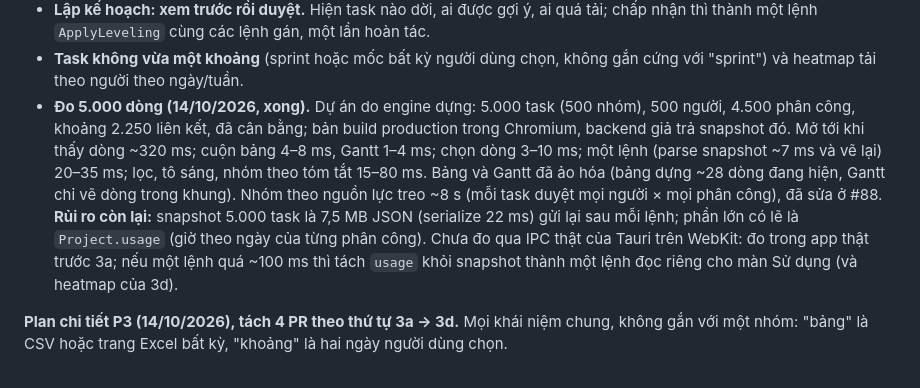
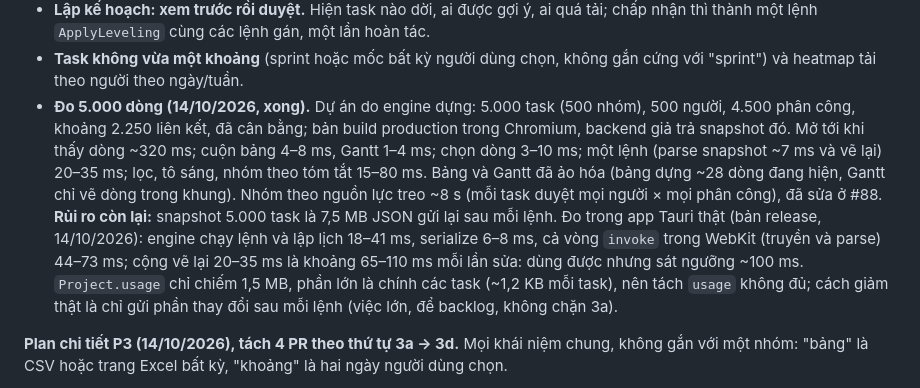
Before and after one commit to hoanghainh1188/project-decks, a Markdown page: .cursor/plans/projectdesk_macos_da6c3154.plan.md, the part around the change. Rendered like a GitHub page.

Commit message:
docs: IPC timing at 5,000 tasks in the plan
Co-Authored-By: Claude Opus 5.5 <noreply@anthropic.com>

```diff
--- a/.cursor/plans/projectdesk_macos_da6c3154.plan.md
+++ b/.cursor/plans/projectdesk_macos_da6c3154.plan.md
@@ -647,7 +647,7 @@ Kết quả đúng: không còn quá tải, không có giờ rảnh xen giữa c
 - **Nhập CSV/Excel** cho task và nguồn lực: hộp ánh xạ cột sang trường (tên, effort, ưu tiên, hạn chót, trường tùy chỉnh, kỹ năng hoặc người, "chờ task"), xem trước vài dòng và lỗi từng dòng. Cả lần nhập là **một** lệnh, nên một lần hoàn tác (ở 5.000 task mỗi lần lập lịch 13 ms; thêm từng task bằng lệnh riêng sẽ mất gần một phút). Đọc `.xlsx` cần một crate (`calamine`, MIT): chạy lại `scripts/third-party-licenses.mjs`.
 - **Lập kế hoạch: xem trước rồi duyệt.** Hiện task nào dời, ai được gợi ý, ai quá tải; chấp nhận thì thành một lệnh `ApplyLeveling` cùng các lệnh gán, một lần hoàn tác.
 - **Task không vừa một khoảng** (sprint hoặc mốc bất kỳ người dùng chọn, không gắn cứng với "sprint") và heatmap tải theo người theo ngày/tuần.
-- **Đo 5.000 dòng (14/10/2026, xong).** Dự án do engine dựng: 5.000 task (500 nhóm), 500 người, 4.500 phân công, khoảng 2.250 liên kết, đã cân bằng; bản build production trong Chromium, backend giả trả snapshot đó. Mở tới khi thấy dòng ~320 ms; cuộn bảng 4–8 ms, Gantt 1–4 ms; chọn dòng 3–10 ms; một lệnh (parse snapshot ~7 ms và vẽ lại) 20–35 ms; lọc, tô sáng, nhóm theo tóm tắt 15–80 ms. Bảng và Gantt đã ảo hóa (bảng dựng ~28 dòng đang hiện, Gantt chỉ vẽ dòng trong khung). Nhóm theo nguồn lực treo ~8 s (mỗi task duyệt mọi người × mọi phân công), đã sửa ở #88. **Rủi ro còn lại:** snapshot 5.000 task là 7,5 MB JSON (serialize 22 ms) gửi lại sau mỗi lệnh; phần lớn có lẽ là `Project.usage` (giờ theo ngày của từng phân công). Chưa đo qua IPC thật của Tauri trên WebKit: đo trong app thật trước 3a; nếu một lệnh quá ~100 ms thì tách `usage` khỏi snapshot thành một lệnh đọc riêng cho màn Sử dụng (và heatmap của 3d).
+- **Đo 5.000 dòng (14/10/2026, xong).** Dự án do engine dựng: 5.000 task (500 nhóm), 500 người, 4.500 phân công, khoảng 2.250 liên kết, đã cân bằng; bản build production trong Chromium, backend giả trả snapshot đó. Mở tới khi thấy dòng ~320 ms; cuộn bảng 4–8 ms, Gantt 1–4 ms; chọn dòng 3–10 ms; một lệnh (parse snapshot ~7 ms và vẽ lại) 20–35 ms; lọc, tô sáng, nhóm theo tóm tắt 15–80 ms. Bảng và Gantt đã ảo hóa (bảng dựng ~28 dòng đang hiện, Gantt chỉ vẽ dòng trong khung). Nhóm theo nguồn lực treo ~8 s (mỗi task duyệt mọi người × mọi phân công), đã sửa ở #88. **Rủi ro còn lại:** snapshot 5.000 task là 7,5 MB JSON gửi lại sau mỗi lệnh. Đo trong app Tauri thật (bản release, 14/10/2026): engine chạy lệnh và lập lịch 18–41 ms, serialize 6–8 ms, cả vòng `invoke` trong WebKit (truyền và parse) 44–73 ms; cộng vẽ lại 20–35 ms là khoảng 65–110 ms mỗi lần sửa: dùng được nhưng sát ngưỡng ~100 ms. `Project.usage` chỉ chiếm 1,5 MB, phần lớn là chính các task (~1,2 KB mỗi task), nên tách `usage` không đủ; cách giảm thật là chỉ gửi phần thay đổi sau mỗi lệnh (việc lớn, để backlog, không chặn 3a).
 
 **Plan chi tiết P3 (14/10/2026), tách 4 PR theo thứ tự 3a → 3d.** Mọi khái niệm chung, không gắn với một nhóm: "bảng" là CSV hoặc trang Excel bất kỳ, "khoảng" là hai ngày người dùng chọn.
 
```
